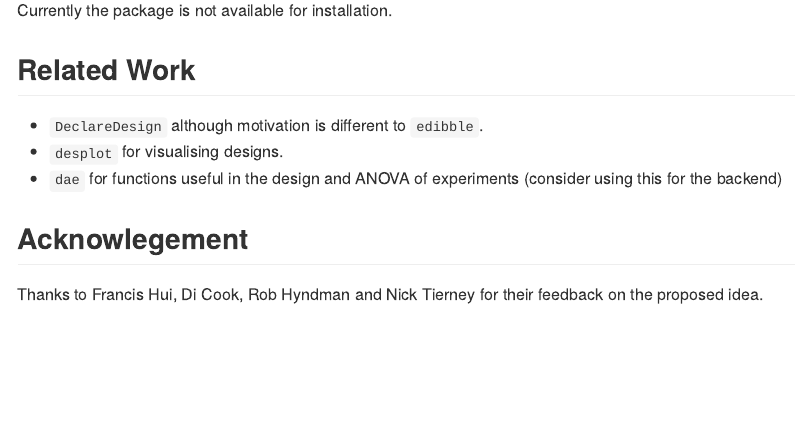
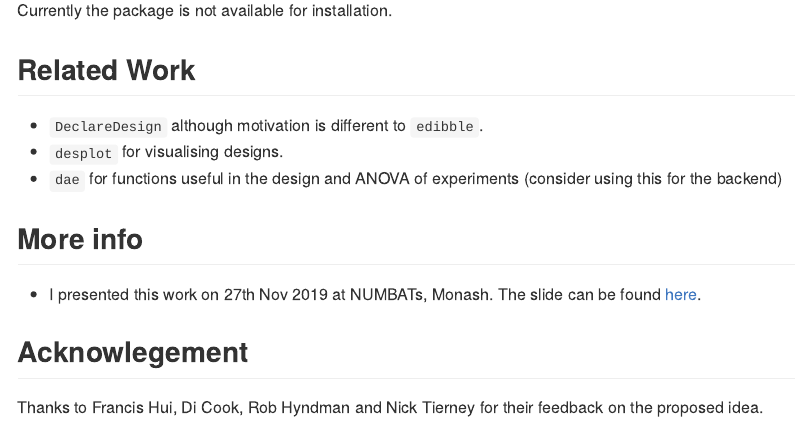
Before and after one commit to emitanaka/edibble, an R Markdown document (README.Rmd): the page in a window 1100 px wide, from 3980 px down. The pictures show the output file README.md that the author committed with the source, drawn offline in the style of GitHub; badge pictures from the web are left out.

Commit message:
numbats 2019

```diff
--- a/README.Rmd
+++ b/README.Rmd
@@ -174,6 +174,10 @@ Currently the package is not available for installation.
 * `desplot` for visualising designs.
 * `dae` for functions useful in the design and ANOVA of experiments (consider using this for the backend)
 
+## More info
+
+* I presented this work on 27th Nov 2019 at NUMBATs, Monash. The slide can be found [here](http://emitanaka.org/slides/NUMBAT2019/).
+
 ## Acknowlegement
 
 Thanks to Francis Hui, Di Cook, Rob Hyndman and Nick Tierney for their feedback on the proposed idea.
```
Also changed, not shown: README.md.
